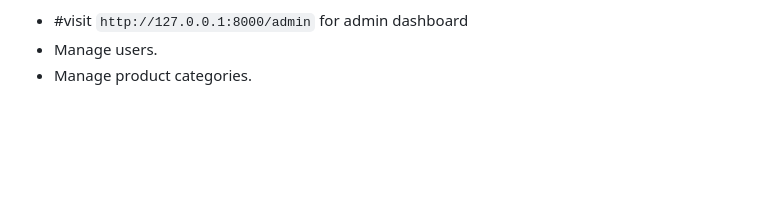
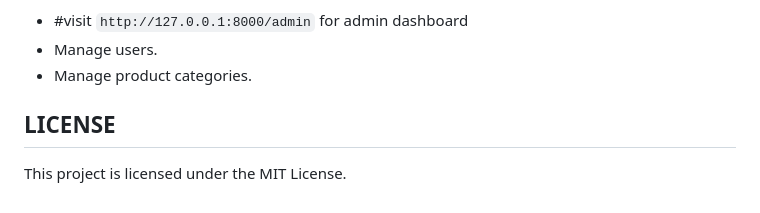
Before and after one commit to MichaelSimiyu-Truth/Agro-connect, a Markdown page: README.md, the part around the change. GitHub-like rendering; blank space fills up the shorter version.

````diff
--- a/README.md
+++ b/README.md
@@ -167,3 +167,6 @@ agro-connect-main/
 - #visit  ``` http://127.0.0.1:8000/admin ``` for admin dashboard
 - Manage users.
 - Manage product categories.
+
+## LICENSE
+This project is licensed under the MIT License.
````
